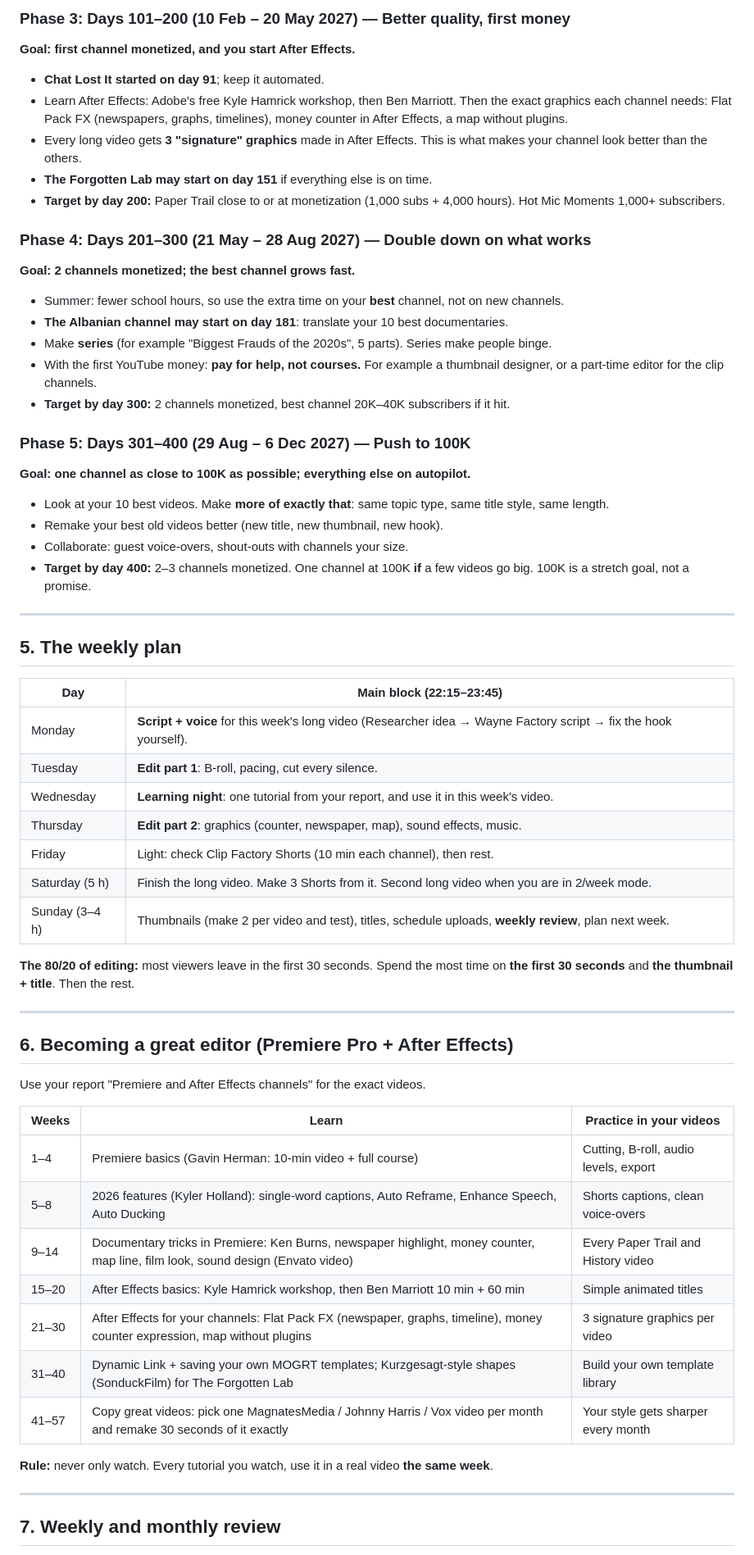
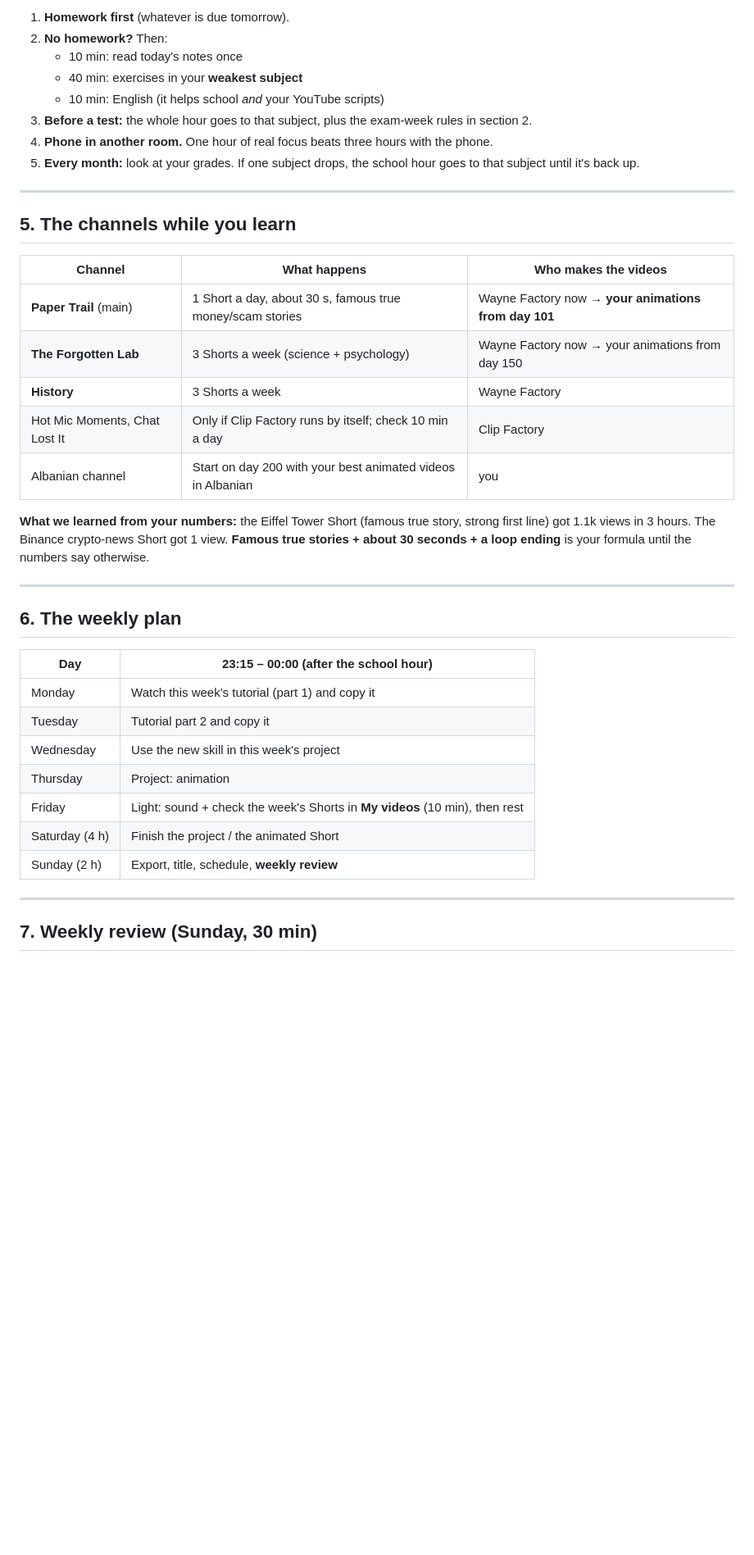
Before and after one commit to Rigers6969/rigers, a Markdown page: plans/400_day_plan.md, the part around one of its changes. Shown at 82% size. GitHub-like rendering; blank space fills up the shorter version.

```diff
--- a/plans/400_day_plan.md
+++ b/plans/400_day_plan.md
@@ -94,61 +108,41 @@ Start **two** channels. Add a new one only when the old ones run smoothly: you c
-### Phase 3: Days 101–200 (10 Feb – 20 May 2027) — Better quality, first money
-**Goal: first channel monetized, and you start After Effects.**
-- **Chat Lost It started on day 91**; keep it automated.
-- Learn After Effects: Adobe's free Kyle Hamrick workshop, then Ben Marriott. Then the exact graphics each channel needs: Flat Pack FX (newspapers, graphs, timelines), money counter in After Effects, a map without plugins.
-- Every long video gets **3 "signature" graphics** made in After Effects. This is what makes your channel look better than the others.
-- **The Forgotten Lab may start on day 151** if everything else is on time.
-- **Target by day 200:** Paper Trail close to or at monetization (1,000 subs + 4,000 hours). Hot Mic Moments 1,000+ subscribers.
-
-### Phase 4: Days 201–300 (21 May – 28 Aug 2027) — Double down on what works
-**Goal: 2 channels monetized; the best channel grows fast.**
-- Summer: fewer school hours, so use the extra time on your **best** channel, not on new channels.
-- **The Albanian channel may start on day 181**: translate your 10 best documentaries.
-- Make **series** (for example "Biggest Frauds of the 2020s", 5 parts). Series make people binge.
-- With the first YouTube money: **pay for help, not courses.** For example a thumbnail designer, or a part-time editor for the clip channels.
-- **Target by day 300:** 2 channels monetized, best channel 20K–40K subscribers if it hit.
-
-### Phase 5: Days 301–400 (29 Aug – 6 Dec 2027) — Push to 100K
-**Goal: one channel as close to 100K as possible; everything else on autopilot.**
-- Look at your 10 best videos. Make **more of exactly that**: same topic type, same title style, same length.
-- Remake your best old videos better (new title, new thumbnail, new hook).
-- Collaborate: guest voice-overs, shout-outs with channels your size.
-- **Target by day 400:** 2–3 channels monetized. One channel at 100K **if** a few videos go big. 100K is a stretch goal, not a promise.
+1. **Homework first** (whatever is due tomorrow).
+2. **No homework?** Then:
+   - 10 min: read today's notes once
+   - 40 min: exercises in your **weakest subject**
+   - 10 min: English (it helps school *and* your YouTube scripts)
+3. **Before a test:** the whole hour goes to that subject, plus the exam-week rules in section 2.
+4. **Phone in another room.** One hour of real focus beats three hours with the phone.
+5. **Every month:** look at your grades. If one subject drops, the school hour goes to that subject until it's back up.
 
 ---
 
-## 5. The weekly plan
+## 5. The channels while you learn
 
-| Day | Main block (22:15–23:45) |
-|---|---|
-| Monday | **Script + voice** for this week's long video (Researcher idea → Wayne Factory script → fix the hook yourself). |
-| Tuesday | **Edit part 1**: B-roll, pacing, cut every silence. |
-| Wednesday | **Learning night**: one tutorial from your report, and use it in this week's video. |
-| Thursday | **Edit part 2**: graphics (counter, newspaper, map), sound effects, music. |
-| Friday | Light: check Clip Factory Shorts (10 min each channel), then rest. |
-| Saturday (5 h) | Finish the long video. Make 3 Shorts from it. Second long video when you are in 2/week mode. |
-| Sunday (3–4 h) | Thumbnails (make 2 per video and test), titles, schedule uploads, **weekly review**, plan next week. |
+| Channel | What happens | Who makes the videos |
+|---|---|---|
+| **Paper Trail** (main) | 1 Short a day, about 30 s, famous true money/scam stories | Wayne Factory now → **your animations from day 101** |
+| **The Forgotten Lab** | 3 Shorts a week (science + psychology) | Wayne Factory now → your animations from day 150 |
+| **History** | 3 Shorts a week | Wayne Factory |
+| Hot Mic Moments, Chat Lost It | Only if Clip Factory runs by itself; check 10 min a day | Clip Factory |
+| Albanian channel | Start on day 200 with your best animated videos in Albanian | you |
 
-**The 80/20 of editing:** most viewers leave in the first 30 seconds. Spend the most time on **the first 30 seconds** and **the thumbnail + title**. Then the rest.
+**What we learned from your numbers:** the Eiffel Tower Short (famous true story, strong first line) got 1.1k views in 3 hours. The Binance crypto-news Short got 1 view. **Famous true stories + about 30 seconds + a loop ending** is your formula until the numbers say otherwise.
 
 ---
 
-## 6. Becoming a great editor (Premiere Pro + After Effects)
+## 6. The weekly plan
 
-Use your report "Premiere and After Effects channels" for the exact videos.
-
-| Weeks | Learn | Practice in your videos |
-|---|---|---|
-| 1–4 | Premiere basics (Gavin Herman: 10-min video + full course) | Cutting, B-roll, audio levels, export |
-| 5–8 | 2026 features (Kyler Holland): single-word captions, Auto Reframe, Enhance Speech, Auto Ducking | Shorts captions, clean voice-overs |
-| 9–14 | Documentary tricks in Premiere: Ken Burns, newspaper highlight, money counter, map line, film look, sound design (Envato video) | Every Paper Trail and History video |
-| 15–20 | After Effects basics: Kyle Hamrick workshop, then Ben Marriott 10 min + 60 min | Simple animated titles |
-| 21–30 | After Effects for your channels: Flat Pack FX (newspaper, graphs, timeline), money counter expression, map without plugins | 3 signature graphics per video |
-| 31–40 | Dynamic Link + saving your own MOGRT templates; Kurzgesagt-style shapes (SonduckFilm) for The Forgotten Lab | Build your own template library |
-| 41–57 | Copy great videos: pick one MagnatesMedia / Johnny Harris / Vox video per month and remake 30 seconds of it exactly | Your style gets sharper every month |
-
-**Rule:** never only watch. Every tutorial you watch, use it in a real video **the same week**.
+| Day | 23:15 – 00:00 (after the school hour) |
+|---|---|
+| Monday | Watch this week's tutorial (part 1) and copy it |
+| Tuesday | Tutorial part 2 and copy it |
+| Wednesday | Use the new skill in this week's project |
+| Thursday | Project: animation |
+| Friday | Light: sound + check the week's Shorts in **My videos** (10 min), then rest |
+| Saturday (4 h) | Finish the project / the animated Short |
+| Sunday (2 h) | Export, title, schedule, **weekly review** |
 
 ---
 
-## 7. Weekly and monthly review
+## 7. Weekly review (Sunday, 30 min)
 
```
Also changed, not shown: other parts of plans/400_day_plan.md (+104 -91 lines).
